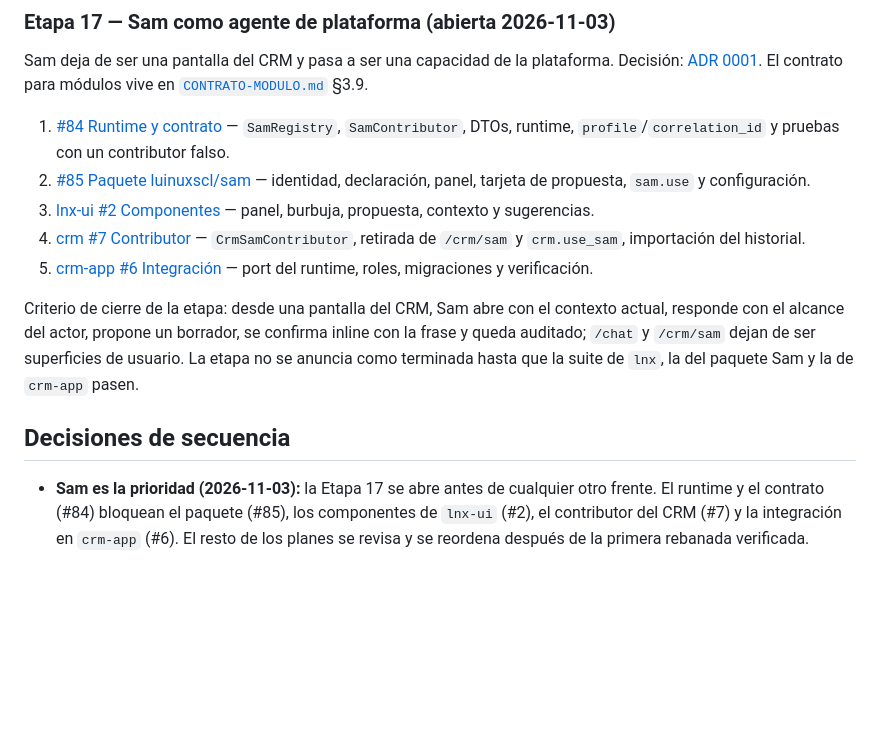
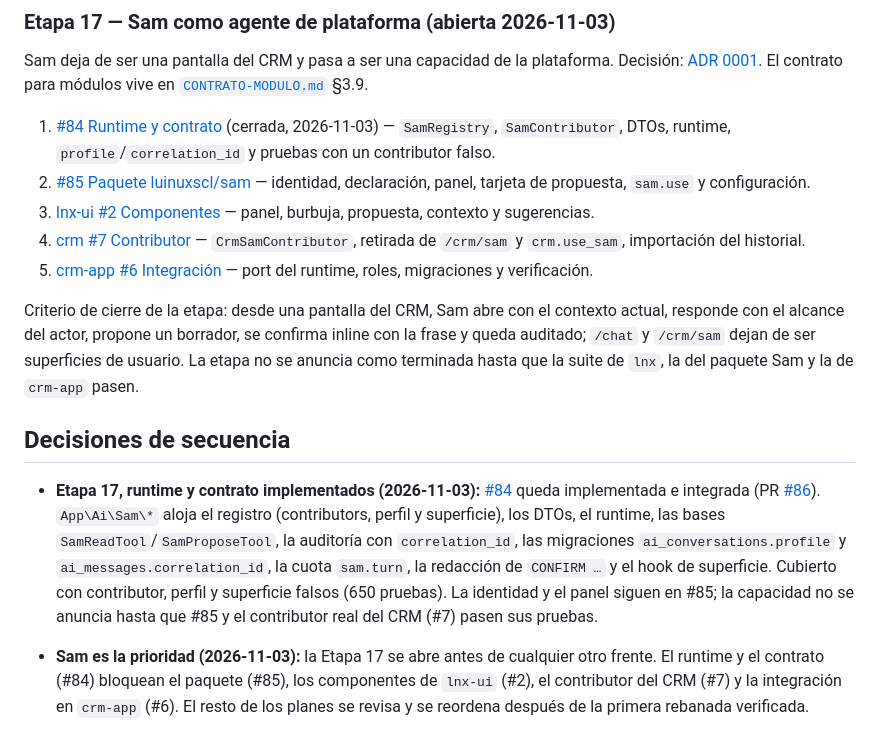
Before and after one commit to luinuxscl/lnx, a Markdown page: ROADMAP.md, the part around the change. Rendered like a GitHub page; blank space fills up the shorter version.

Commit message:
docs(roadmap): registra #84 como implementada

```diff
--- a/ROADMAP.md
+++ b/ROADMAP.md
@@ -50,7 +50,7 @@ El 2026-11-03 se abrió la **Etapa 17: Sam como agente de plataforma**, con las
 
 Sam deja de ser una pantalla del CRM y pasa a ser una capacidad de la plataforma. Decisión: [ADR 0001](docs/adr/0001-sam-agente-de-plataforma.md). El contrato para módulos vive en [`CONTRATO-MODULO.md`](CONTRATO-MODULO.md) §3.9.
 
-1. [#84 Runtime y contrato](https://github.com/luinuxscl/lnx/issues/84) — `SamRegistry`, `SamContributor`, DTOs, runtime, `profile`/`correlation_id` y pruebas con un contributor falso.
+1. [#84 Runtime y contrato](https://github.com/luinuxscl/lnx/issues/84) (cerrada, 2026-11-03) — `SamRegistry`, `SamContributor`, DTOs, runtime, `profile`/`correlation_id` y pruebas con un contributor falso.
 2. [#85 Paquete luinuxscl/sam](https://github.com/luinuxscl/lnx/issues/85) — identidad, declaración, panel, tarjeta de propuesta, `sam.use` y configuración.
 3. [lnx-ui #2 Componentes](https://github.com/luinuxscl/lnx-ui/issues/2) — panel, burbuja, propuesta, contexto y sugerencias.
 4. [crm #7 Contributor](https://github.com/luinuxscl/crm/issues/7) — `CrmSamContributor`, retirada de `/crm/sam` y `crm.use_sam`, importación del historial.
@@ -60,6 +60,7 @@ Criterio de cierre de la etapa: desde una pantalla del CRM, Sam abre con el cont
 
 ## Decisiones de secuencia
 
+- **Etapa 17, runtime y contrato implementados (2026-11-03):** [#84](https://github.com/luinuxscl/lnx/issues/84) queda implementada e integrada (PR [#86](https://github.com/luinuxscl/lnx/pull/86)). `App\Ai\Sam\*` aloja el registro (contributors, perfil y superficie), los DTOs, el runtime, las bases `SamReadTool`/`SamProposeTool`, la auditoría con `correlation_id`, las migraciones `ai_conversations.profile` y `ai_messages.correlation_id`, la cuota `sam.turn`, la redacción de `CONFIRM …` y el hook de superficie. Cubierto con contributor, perfil y superficie falsos (650 pruebas). La identidad y el panel siguen en #85; la capacidad no se anuncia hasta que #85 y el contributor real del CRM (#7) pasen sus pruebas.
 - **Sam es la prioridad (2026-11-03):** la Etapa 17 se abre antes de cualquier otro frente. El runtime y el contrato (#84) bloquean el paquete (#85), los componentes de `lnx-ui` (#2), el contributor del CRM (#7) y la integración en `crm-app` (#6). El resto de los planes se revisa y se reordena después de la primera rebanada verificada.
 - **Etapa 10 abierta (2026-10-10):** el sistema de módulos se consolida antes de sumar apps derivadas. La **escritura por MCP** queda **apagada por defecto** (`MCP_SERVER_ALLOW_WRITES=false`) y solo la obtienen los paquetes que la declaren explícitamente, con permisos por operación, idempotencia y auditoría con diff. Sin borrado ni sobrescritura de historial. El estándar completo vive en [`CONTRATO-MODULO.md`](CONTRATO-MODULO.md).
 - **Etapa 10, primer punto implementado (2026-10-10):** el contrato de **permisos por paquete** (`CONTRATO-MODULO.md` §3.1) quedó implementado en lnx: un paquete declara sus permisos con `App\Support\Permissions\PermissionRegistry`, el comando `permissions:sync` los materializa de forma idempotente y los concede a `admin` (`root` los omite), y `RolePermissionSeeder` ejecuta el mismo sync. Con pruebas Pest y documentación; los puntos 2 y 5 siguen abiertos.
```
